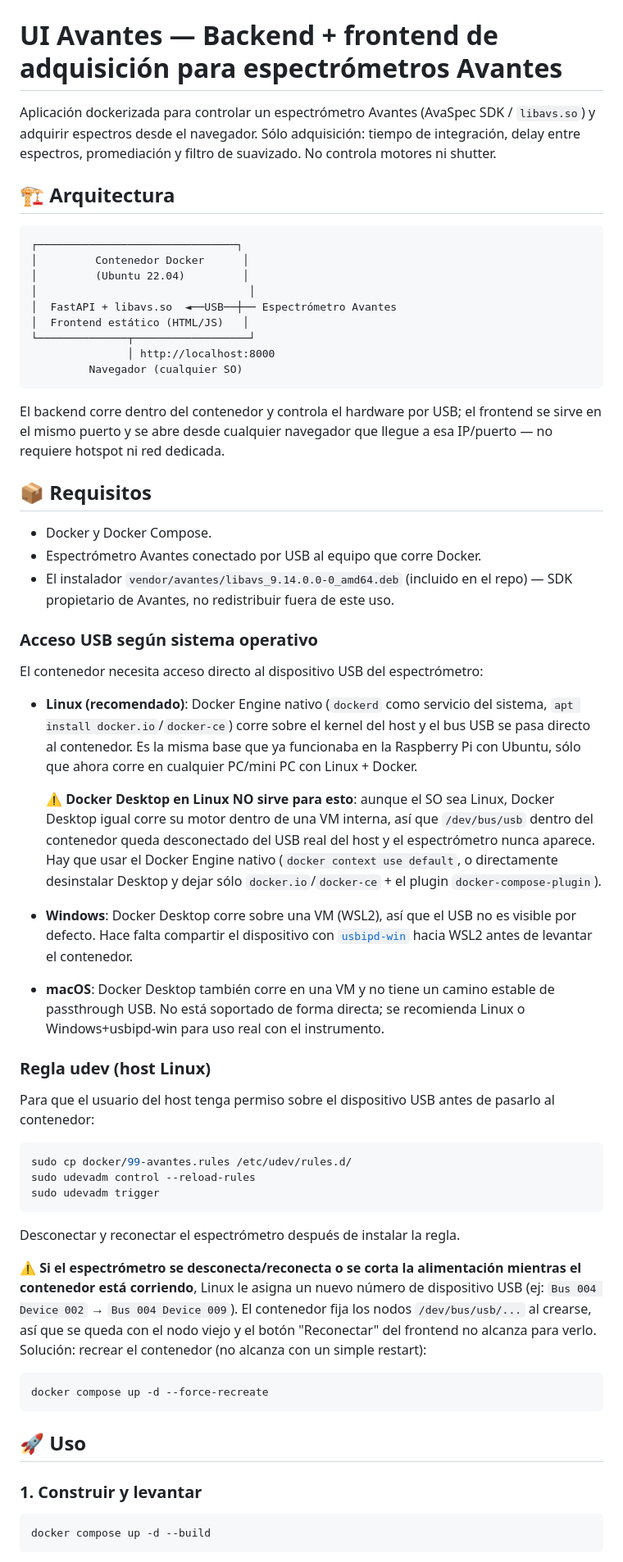
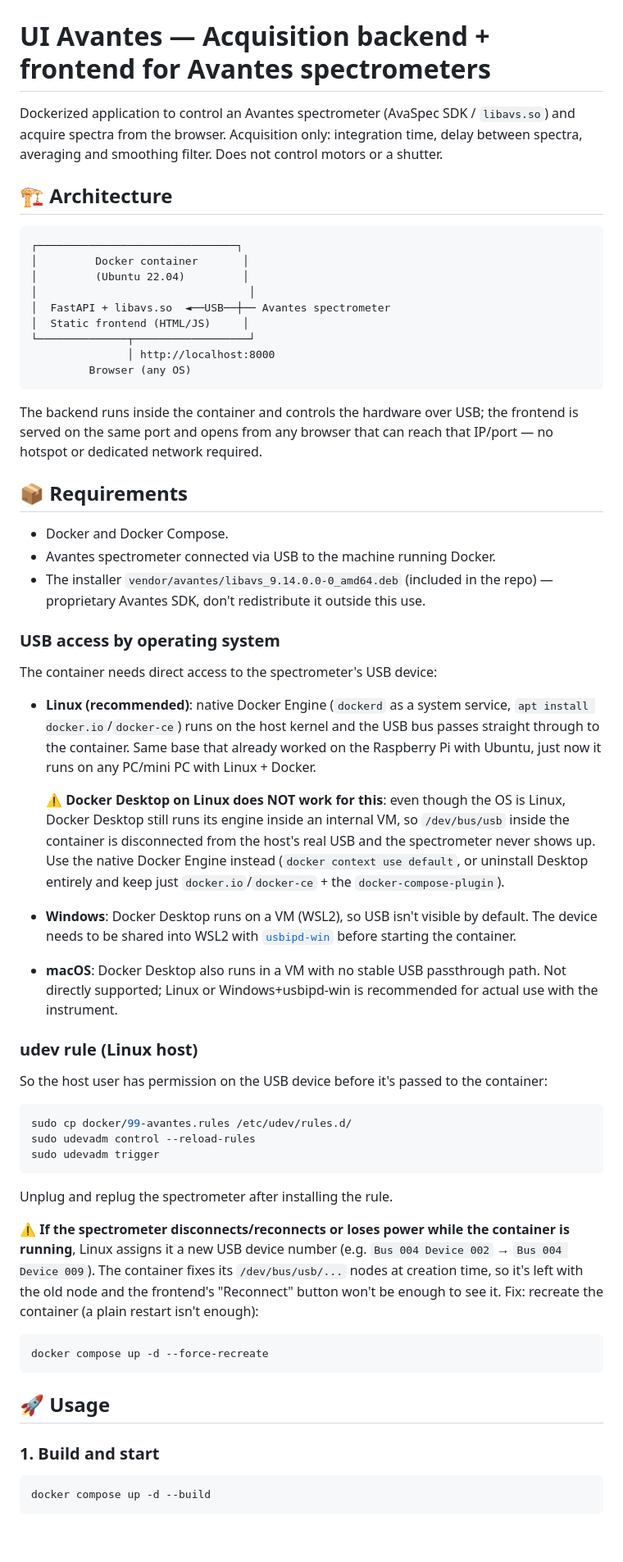
Before and after one commit to mraponi74/UI_Avantes, a Markdown page: README.md, the part around one of its changes. Shown at 82% size. Drawn GitHub-style; blank space fills up the shorter version.

````diff
--- a/README.md
+++ b/README.md
@@ -1,65 +1,65 @@
 <img src="docs/logo_DSR.jpeg" alt="División Sensado Remoto" width="220">
 
-# UI Avantes — Backend + frontend de adquisición para espectrómetros Avantes
+# UI Avantes — Acquisition backend + frontend for Avantes spectrometers
 
-Aplicación dockerizada para controlar un espectrómetro Avantes (AvaSpec SDK /
-`libavs.so`) y adquirir espectros desde el navegador. Sólo adquisición:
-tiempo de integración, delay entre espectros, promediación y filtro de
-suavizado. No controla motores ni shutter.
+Dockerized application to control an Avantes spectrometer (AvaSpec SDK /
+`libavs.so`) and acquire spectra from the browser. Acquisition only:
+integration time, delay between spectra, averaging and smoothing filter.
+Does not control motors or a shutter.
 
-## 🏗️ Arquitectura
+## 🏗️ Architecture
 
 ```
 ┌───────────────────────────────┐
-│         Contenedor Docker      │
+│         Docker container       │
 │         (Ubuntu 22.04)         │
 │                                 │
-│  FastAPI + libavs.so  ◄──USB──┼── Espectrómetro Avantes
-│  Frontend estático (HTML/JS)   │
+│  FastAPI + libavs.so  ◄──USB──┼── Avantes spectrometer
+│  Static frontend (HTML/JS)     │
 └──────────────┬──────────────────┘
                │ http://localhost:8000
-         Navegador (cualquier SO)
+         Browser (any OS)
 ```
 
-El backend corre dentro del contenedor y controla el hardware por USB; el
-frontend se sirve en el mismo puerto y se abre desde cualquier navegador que
-llegue a esa IP/puerto — no requiere hotspot ni red dedicada.
+The backend runs inside the container and controls the hardware over USB;
+the frontend is served on the same port and opens from any browser that can
+reach that IP/port — no hotspot or dedicated network required.
 
-## 📦 Requisitos
+## 📦 Requirements
 
-- Docker y Docker Compose.
-- Espectrómetro Avantes conectado por USB al equipo que corre Docker.
-- El instalador `vendor/avantes/libavs_9.14.0.0-0_amd64.deb` (incluido en el
-  repo) — SDK propietario de Avantes, no redistribuir fuera de este uso.
+- Docker and Docker Compose.
+- Avantes spectrometer connected via USB to the machine running Docker.
+- The installer `vendor/avantes/libavs_9.14.0.0-0_amd64.deb` (included in
+  the repo) — proprietary Avantes SDK, don't redistribute it outside this use.
 
-### Acceso USB según sistema operativo
+### USB access by operating system
 
-El contenedor necesita acceso directo al dispositivo USB del espectrómetro:
+The container needs direct access to the spectrometer's USB device:
 
-- **Linux (recomendado)**: Docker Engine nativo (`dockerd` como servicio del
-  sistema, `apt install docker.io`/`docker-ce`) corre sobre el kernel del
-  host y el bus USB se pasa directo al contenedor. Es la misma base que ya
-  funcionaba en la Raspberry Pi con Ubuntu, sólo que ahora corre en cualquier
-  PC/mini PC con Linux + Docker.
+- **Linux (recommended)**: native Docker Engine (`dockerd` as a system
+  service, `apt install docker.io`/`docker-ce`) runs on the host kernel and
+  the USB bus passes straight through to the container. Same base that
+  already worked on the Raspberry Pi with Ubuntu, just now it runs on any
+  PC/mini PC with Linux + Docker.
 
-  ⚠️ **Docker Desktop en Linux NO sirve para esto**: aunque el SO sea Linux,
-  Docker Desktop igual corre su motor dentro de una VM interna, así que
-  `/dev/bus/usb` dentro del contenedor queda desconectado del USB real del
-  host y el espectrómetro nunca aparece. Hay que usar el Docker Engine
-  nativo (`docker context use default`, o directamente desinstalar Desktop y
-  dejar sólo `docker.io`/`docker-ce` + el plugin `docker-compose-plugin`).
-- **Windows**: Docker Desktop corre sobre una VM (WSL2), así que el USB no es
-  visible por defecto. Hace falta compartir el dispositivo con
-  [`usbipd-win`](https://github.com/dorssel/usbipd-win) hacia WSL2 antes de
-  levantar el contenedor.
-- **macOS**: Docker Desktop también corre en una VM y no tiene un camino
-  estable de passthrough USB. No está soportado de forma directa; se
-  recomienda Linux o Windows+usbipd-win para uso real con el instrumento.
+  ⚠️ **Docker Desktop on Linux does NOT work for this**: even though the OS
+  is Linux, Docker Desktop still runs its engine inside an internal VM, so
+  `/dev/bus/usb` inside the container is disconnected from the host's real
+  USB and the spectrometer never shows up. Use the native Docker Engine
+  instead (`docker context use default`, or uninstall Desktop entirely and
+  keep just `docker.io`/`docker-ce` + the `docker-compose-plugin`).
+- **Windows**: Docker Desktop runs on a VM (WSL2), so USB isn't visible by
+  default. The device needs to be shared into WSL2 with
+  [`usbipd-win`](https://github.com/dorssel/usbipd-win) before starting the
+  container.
+- **macOS**: Docker Desktop also runs in a VM with no stable USB passthrough
+  path. Not directly supported; Linux or Windows+usbipd-win is recommended
+  for actual use with the instrument.
 
-### Regla udev (host Linux)
+### udev rule (Linux host)
 
-Para que el usuario del host tenga permiso sobre el dispositivo USB antes de
-pasarlo al contenedor:
+So the host user has permission on the USB device before it's passed to the
+container:
 
 ```bash
 sudo cp docker/99-avantes.rules /etc/udev/rules.d/
@@ -67,22 +67,22 @@ sudo udevadm control --reload-rules
 sudo udevadm trigger
 ```
 
-Desconectar y reconectar el espectrómetro después de instalar la regla.
+Unplug and replug the spectrometer after installing the rule.
 
-⚠️ **Si el espectrómetro se desconecta/reconecta o se corta la alimentación
-mientras el contenedor está corriendo**, Linux le asigna un nuevo número de
-dispositivo USB (ej: `Bus 004 Device 002` → `Bus 004 Device 009`). El
-contenedor fija los nodos `/dev/bus/usb/...` al crearse, así que se queda con
-el nodo viejo y el botón "Reconectar" del frontend no alcanza para verlo.
-Solución: recrear el contenedor (no alcanza con un simple restart):
+⚠️ **If the spectrometer disconnects/reconnects or loses power while the
+container is running**, Linux assigns it a new USB device number (e.g.
+`Bus 004 Device 002` → `Bus 004 Device 009`). The container fixes its
+`/dev/bus/usb/...` nodes at creation time, so it's left with the old node
+and the frontend's "Reconnect" button won't be enough to see it. Fix:
+recreate the container (a plain restart isn't enough):
 
 ```bash
 docker compose up -d --force-recreate
 ```
 
-## 🚀 Uso
+## 🚀 Usage
 
-### 1. Construir y levantar
+### 1. Build and start
 
 ```bash
 docker compose up -d --build
````
Also changed, not shown: other parts of README.md (+79 -53 lines).
